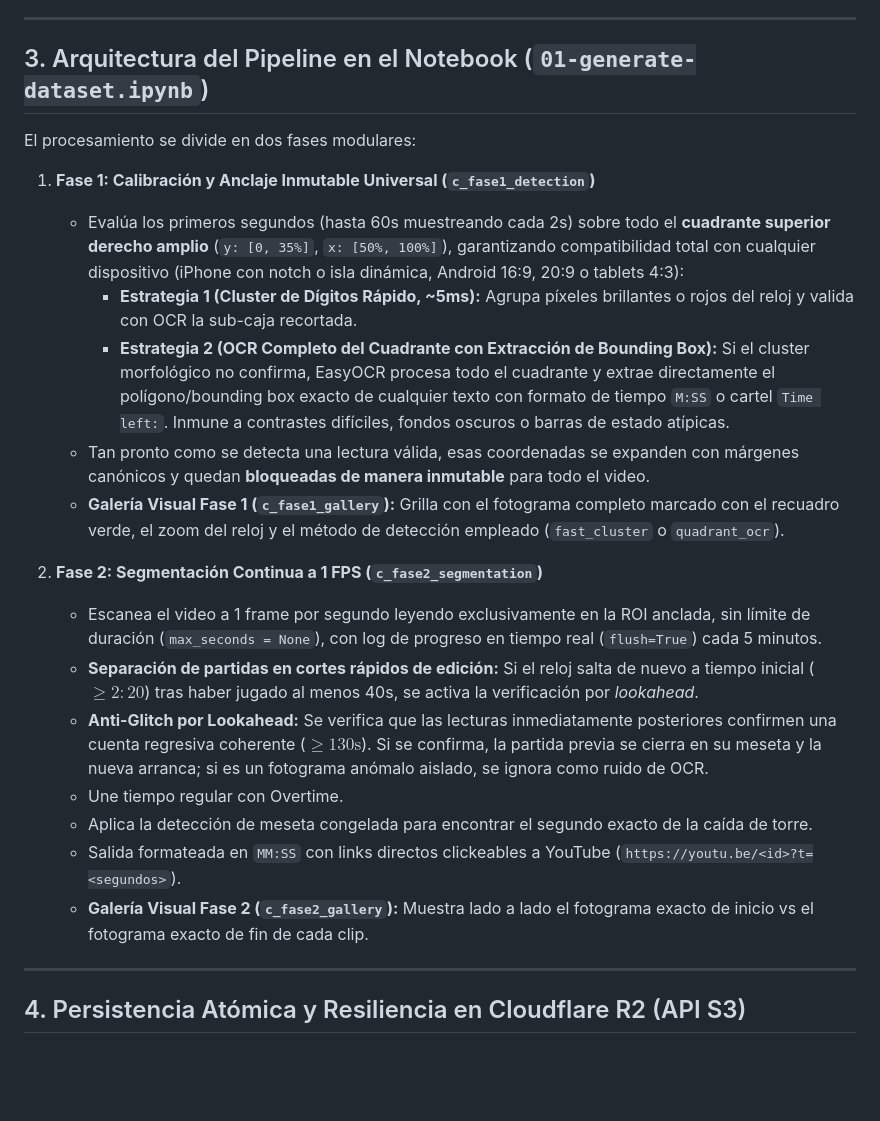
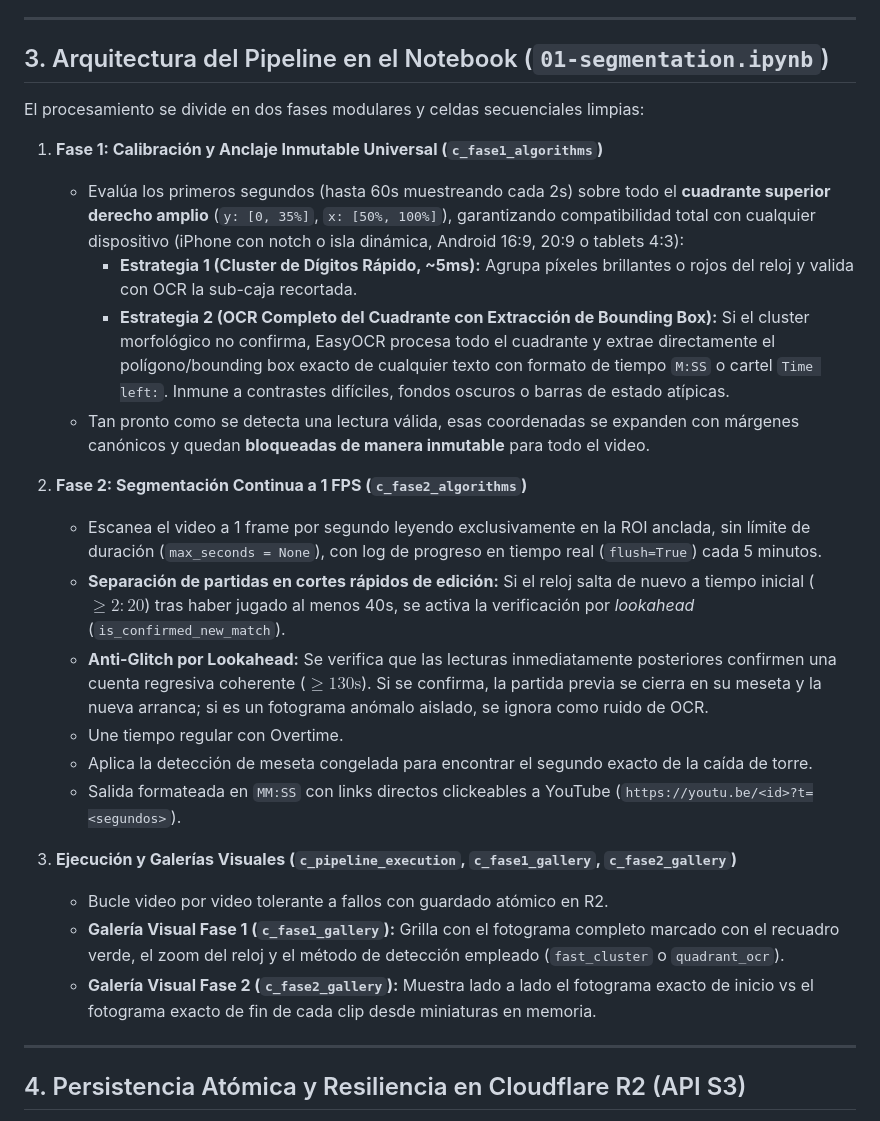
Before and after one commit to devEddu17x/deep-learning-clash-royale, a Markdown page: docs/segmentation-spec.md, the part around the change. Drawn GitHub-style; blank space fills up the shorter version.

Commit message:
feat: update segmentation specification to reflect changes in pipeline architecture and algorithms

```diff
--- a/docs/segmentation-spec.md
+++ b/docs/segmentation-spec.md
@@ -58,25 +58,28 @@ Existen dos tipos de desenlace:
 
 ---
 
-## 3. Arquitectura del Pipeline en el Notebook (`01-generate-dataset.ipynb`)
+## 3. Arquitectura del Pipeline en el Notebook (`01-segmentation.ipynb`)
 
-El procesamiento se divide en dos fases modulares:
+El procesamiento se divide en dos fases modulares y celdas secuenciales limpias:
 
-1. **Fase 1: Calibración y Anclaje Inmutable Universal (`c_fase1_detection`)**
+1. **Fase 1: Calibración y Anclaje Inmutable Universal (`c_fase1_algorithms`)**
    - Evalúa los primeros segundos (hasta 60s muestreando cada 2s) sobre todo el **cuadrante superior derecho amplio** (`y: [0, 35%]`, `x: [50%, 100%]`), garantizando compatibilidad total con cualquier dispositivo (iPhone con notch o isla dinámica, Android 16:9, 20:9 o tablets 4:3):
      - **Estrategia 1 (Cluster de Dígitos Rápido, ~5ms):** Agrupa píxeles brillantes o rojos del reloj y valida con OCR la sub-caja recortada.
      - **Estrategia 2 (OCR Completo del Cuadrante con Extracción de Bounding Box):** Si el cluster morfológico no confirma, EasyOCR procesa todo el cuadrante y extrae directamente el polígono/bounding box exacto de cualquier texto con formato de tiempo `M:SS` o cartel `Time left:`. Inmune a contrastes difíciles, fondos oscuros o barras de estado atípicas.
    - Tan pronto como se detecta una lectura válida, esas coordenadas se expanden con márgenes canónicos y quedan **bloqueadas de manera inmutable** para todo el video.
-   - **Galería Visual Fase 1 (`c_fase1_gallery`):** Grilla con el fotograma completo marcado con el recuadro verde, el zoom del reloj y el método de detección empleado (`fast_cluster` o `quadrant_ocr`).
 
-2. **Fase 2: Segmentación Continua a 1 FPS (`c_fase2_segmentation`)**
+2. **Fase 2: Segmentación Continua a 1 FPS (`c_fase2_algorithms`)**
    - Escanea el video a 1 frame por segundo leyendo exclusivamente en la ROI anclada, sin límite de duración (`max_seconds = None`), con log de progreso en tiempo real (`flush=True`) cada 5 minutos.
-   - **Separación de partidas en cortes rápidos de edición:** Si el reloj salta de nuevo a tiempo inicial ($\ge 2:20$) tras haber jugado al menos 40s, se activa la verificación por *lookahead*.
+   - **Separación de partidas en cortes rápidos de edición:** Si el reloj salta de nuevo a tiempo inicial ($\ge 2:20$) tras haber jugado al menos 40s, se activa la verificación por *lookahead* (`is_confirmed_new_match`).
    - **Anti-Glitch por Lookahead:** Se verifica que las lecturas inmediatamente posteriores confirmen una cuenta regresiva coherente ($\ge 130\text{s}$). Si se confirma, la partida previa se cierra en su meseta y la nueva arranca; si es un fotograma anómalo aislado, se ignora como ruido de OCR.
    - Une tiempo regular con Overtime.
    - Aplica la detección de meseta congelada para encontrar el segundo exacto de la caída de torre.
    - Salida formateada en `MM:SS` con links directos clickeables a YouTube (`https://youtu.be/<id>?t=<segundos>`).
-   - **Galería Visual Fase 2 (`c_fase2_gallery`):** Muestra lado a lado el fotograma exacto de inicio vs el fotograma exacto de fin de cada clip.
+
+3. **Ejecución y Galerías Visuales (`c_pipeline_execution`, `c_fase1_gallery`, `c_fase2_gallery`)**
+   - Bucle video por video tolerante a fallos con guardado atómico en R2.
+   - **Galería Visual Fase 1 (`c_fase1_gallery`):** Grilla con el fotograma completo marcado con el recuadro verde, el zoom del reloj y el método de detección empleado (`fast_cluster` o `quadrant_ocr`).
+   - **Galería Visual Fase 2 (`c_fase2_gallery`):** Muestra lado a lado el fotograma exacto de inicio vs el fotograma exacto de fin de cada clip desde miniaturas en memoria.
 
 ---
 
```
